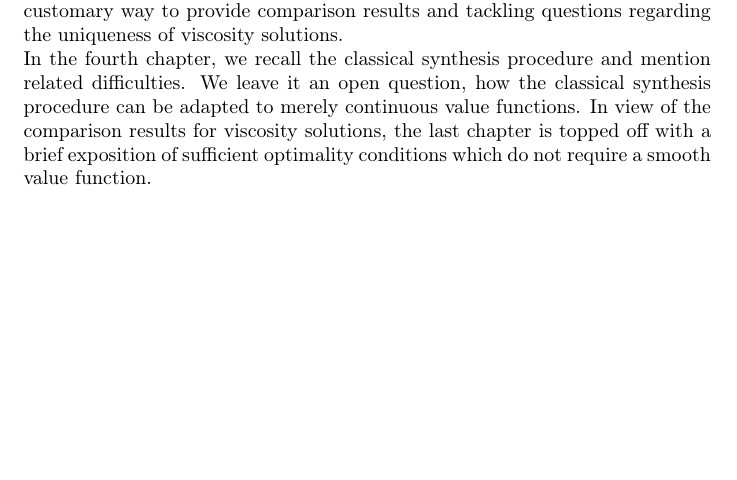
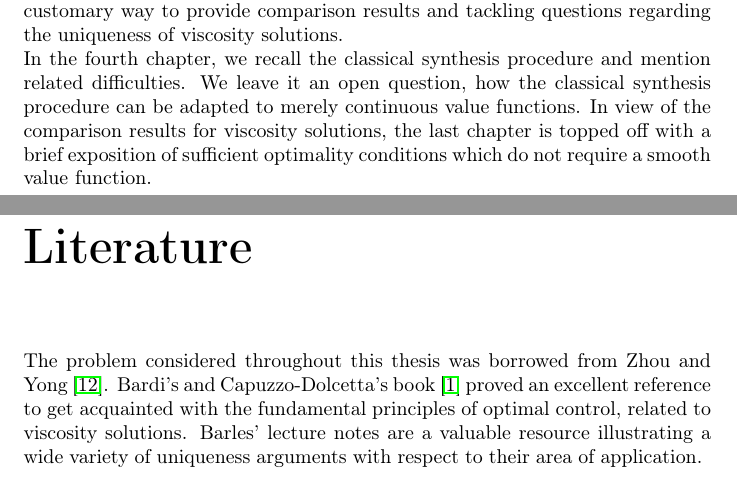
Before and after one commit to AzizLakhal/Bachelor-thesis, a LaTeX thesis (main.tex, which reads literature.tex): part of page 6 of 41 before the commit and two parts of pages 6 and 7 of 42 after it, the two joined at a grey line, cut so that both start at the same text, the shorter picture padded with empty space. Compiled offline with pdfLaTeX.

Commit message:
Literaturhinweise hinzugefuegt

```diff
--- /dev/null
+++ b/literature.tex
@@ -0,0 +1,3 @@
+\chapter*{Literature}
+
+The problem considered throughout this thesis was borrowed from Zhou and Yong \cite{zhou}. Bardi's and Capuzzo-Dolcetta's book \cite{bardi2008optimal} proved an excellent reference to get acquainted with the fundamental principles of optimal control, related to viscosity solutions. Barles' lecture notes are a valuable resource illustrating a wide variety of uniqueness arguments with respect to their area of application.
--- a/main.tex
+++ b/main.tex
@@ -102,6 +102,8 @@
 
 \import{Outline/}{outline}
 
+\import{./}{literature}
+
 \import{Acknowledgements/}{acknowledgements}
 
 \import{ControlProblems/}{ControlProblems}
```
